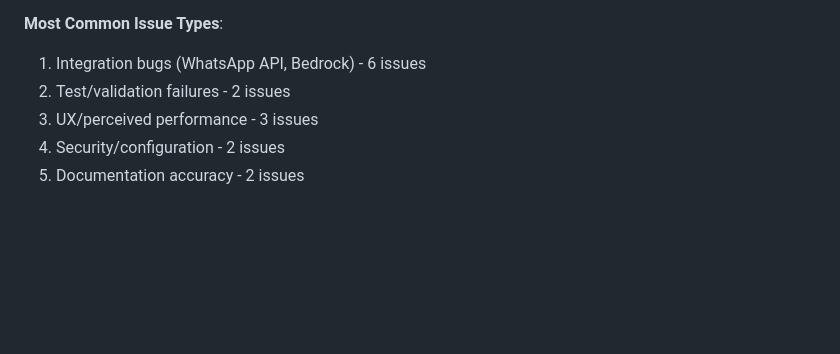
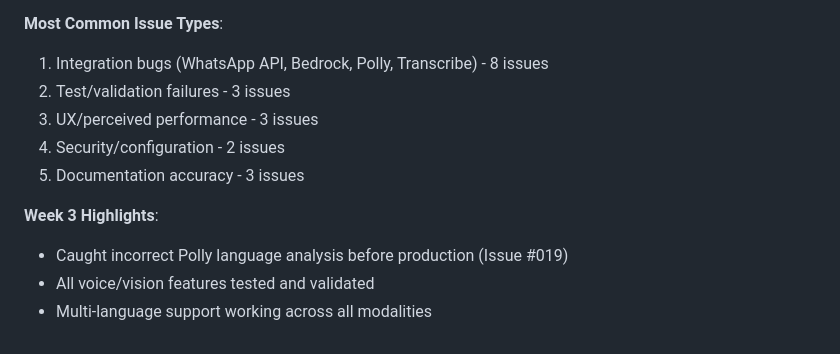
Before and after one commit to prasadt1/agrinexus-ai, a Markdown page: ISSUES-LOG.md, the part around one of its changes. Rendered like a GitHub page; blank space fills up the shorter version.

```diff
--- a/ISSUES-LOG.md
+++ b/ISSUES-LOG.md
@@ -223,7 +277,12 @@ A chronological record of bugs, issues, and debugging sessions from project ince
 
 **Most Common Issue Types**:
-1. Integration bugs (WhatsApp API, Bedrock) - 6 issues
-2. Test/validation failures - 2 issues
+1. Integration bugs (WhatsApp API, Bedrock, Polly, Transcribe) - 8 issues
+2. Test/validation failures - 3 issues
 3. UX/perceived performance - 3 issues
 4. Security/configuration - 2 issues
-5. Documentation accuracy - 2 issues
+5. Documentation accuracy - 3 issues
+
+**Week 3 Highlights**:
+- Caught incorrect Polly language analysis before production (Issue #019)
+- All voice/vision features tested and validated
+- Multi-language support working across all modalities
```
Also changed, not shown: other parts of ISSUES-LOG.md (+61 -7 lines).
